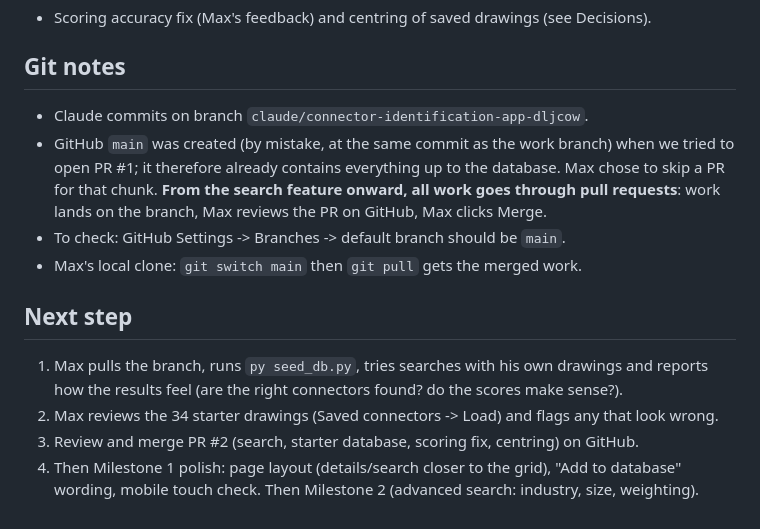
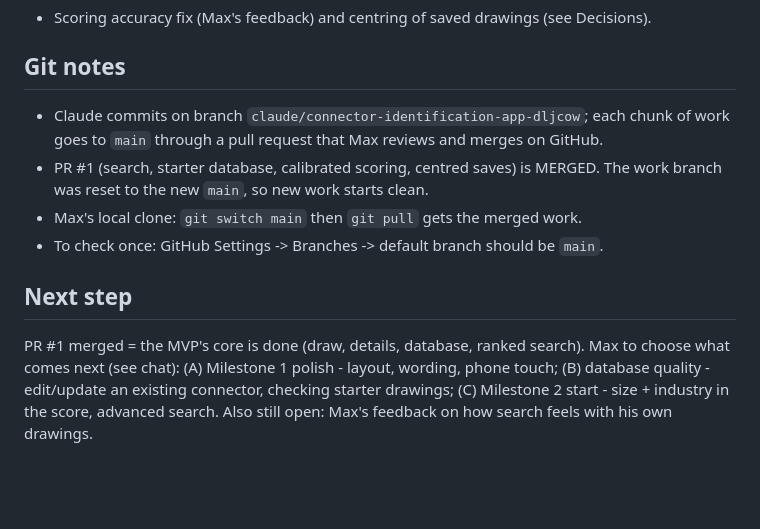
Before and after one commit to mmx-76/EE-part-recognition, a Markdown page: PROJECT_NOTES.md, the part around the change. GitHub-like rendering; blank space fills up the shorter version.

Commit message:
Update project notes after merging PR #1
Co-Authored-By: Claude Sonnet 5.5 <noreply@anthropic.com>
Claude-Session: https://claude.ai/code/session_01BUPZB79VacRdJVvTX6DGMi

```diff
--- a/PROJECT_NOTES.md
+++ b/PROJECT_NOTES.md
@@ -113,19 +113,17 @@ closest matches from a database of known connectors, with a similarity score.
 
 ## Git notes
 
-- Claude commits on branch `claude/connector-identification-app-dljcow`.
-- GitHub `main` was created (by mistake, at the same commit as the work branch) when we tried
-  to open PR #1; it therefore already contains everything up to the database. Max chose to skip
-  a PR for that chunk. **From the search feature onward, all work goes through pull requests**:
-  work lands on the branch, Max reviews the PR on GitHub, Max clicks Merge.
-- To check: GitHub Settings -> Branches -> default branch should be `main`.
+- Claude commits on branch `claude/connector-identification-app-dljcow`; each chunk of work goes
+  to `main` through a pull request that Max reviews and merges on GitHub.
+- PR #1 (search, starter database, calibrated scoring, centred saves) is MERGED. The work branch
+  was reset to the new `main`, so new work starts clean.
 - Max's local clone: `git switch main` then `git pull` gets the merged work.
+- To check once: GitHub Settings -> Branches -> default branch should be `main`.
 
 ## Next step
 
-1. Max pulls the branch, runs `py seed_db.py`, tries searches with his own drawings and reports how
-   the results feel (are the right connectors found? do the scores make sense?).
-2. Max reviews the 34 starter drawings (Saved connectors -> Load) and flags any that look wrong.
-3. Review and merge PR #2 (search, starter database, scoring fix, centring) on GitHub.
-4. Then Milestone 1 polish: page layout (details/search closer to the grid), "Add to database"
-   wording, mobile touch check. Then Milestone 2 (advanced search: industry, size, weighting).
+PR #1 merged = the MVP's core is done (draw, details, database, ranked search). Max to choose
+what comes next (see chat): (A) Milestone 1 polish - layout, wording, phone touch; (B) database
+quality - edit/update an existing connector, checking starter drawings; (C) Milestone 2 start -
+size + industry in the score, advanced search. Also still open: Max's feedback on how search
+feels with his own drawings.
```
